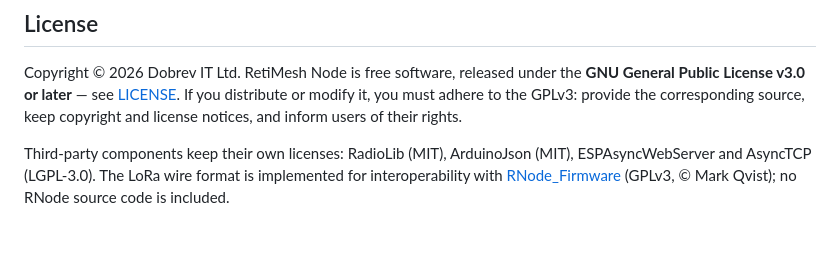
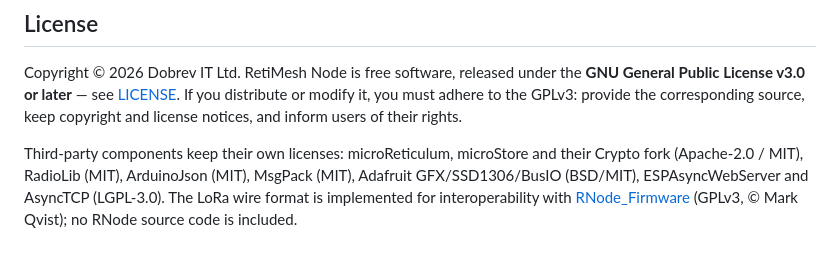
Before and after one commit to dobrevit/RetiMesh_Node, a Markdown page: README.md, the part around the change. GitHub-like rendering.

Commit message:
README: list microReticulum and friends in the license notice

```diff
--- a/README.md
+++ b/README.md
@@ -213,7 +213,9 @@ under the **GNU General Public License v3.0 or later** — see
 GPLv3: provide the corresponding source, keep copyright and license notices,
 and inform users of their rights.
 
-Third-party components keep their own licenses: RadioLib (MIT), ArduinoJson
-(MIT), ESPAsyncWebServer and AsyncTCP (LGPL-3.0). The LoRa wire format is
+Third-party components keep their own licenses: microReticulum, microStore
+and their Crypto fork (Apache-2.0 / MIT), RadioLib (MIT), ArduinoJson (MIT),
+MsgPack (MIT), Adafruit GFX/SSD1306/BusIO (BSD/MIT), ESPAsyncWebServer and
+AsyncTCP (LGPL-3.0). The LoRa wire format is
 implemented for interoperability with [RNode_Firmware](https://github.com/markqvist/RNode_Firmware)
 (GPLv3, © Mark Qvist); no RNode source code is included.
```
